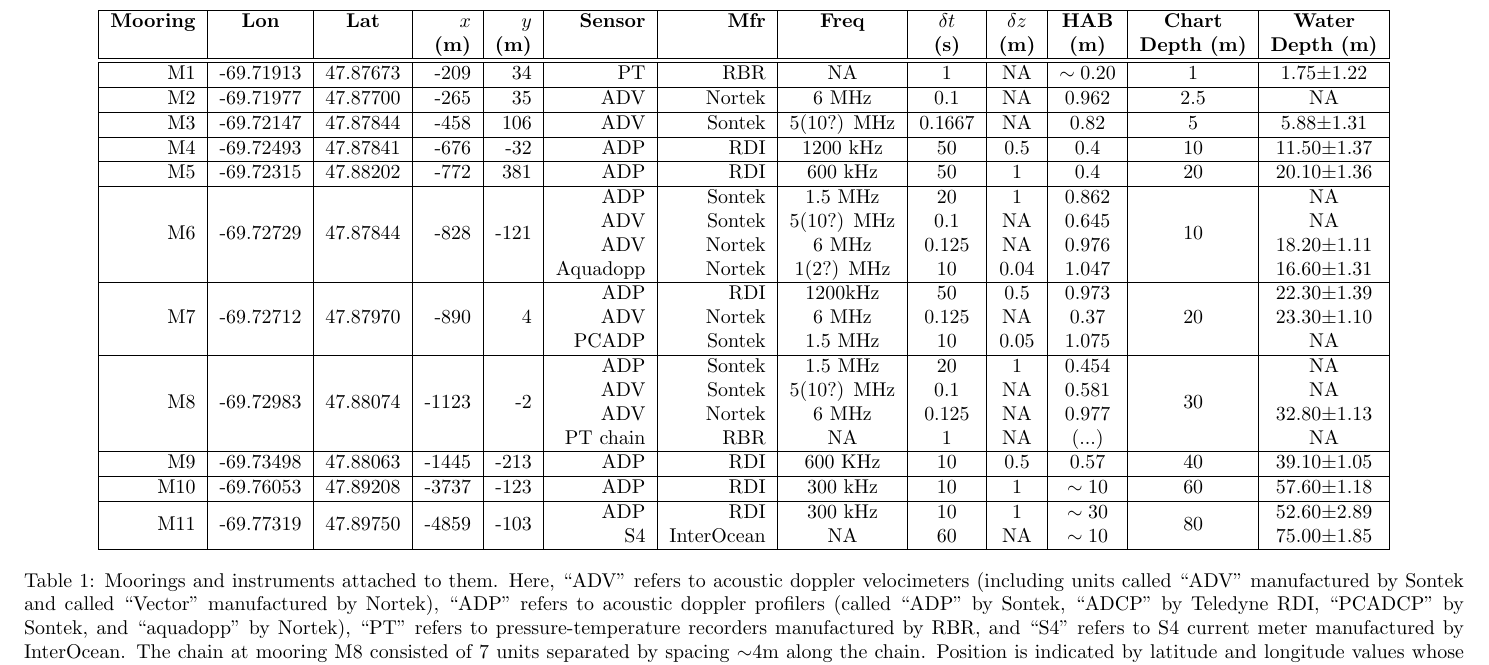
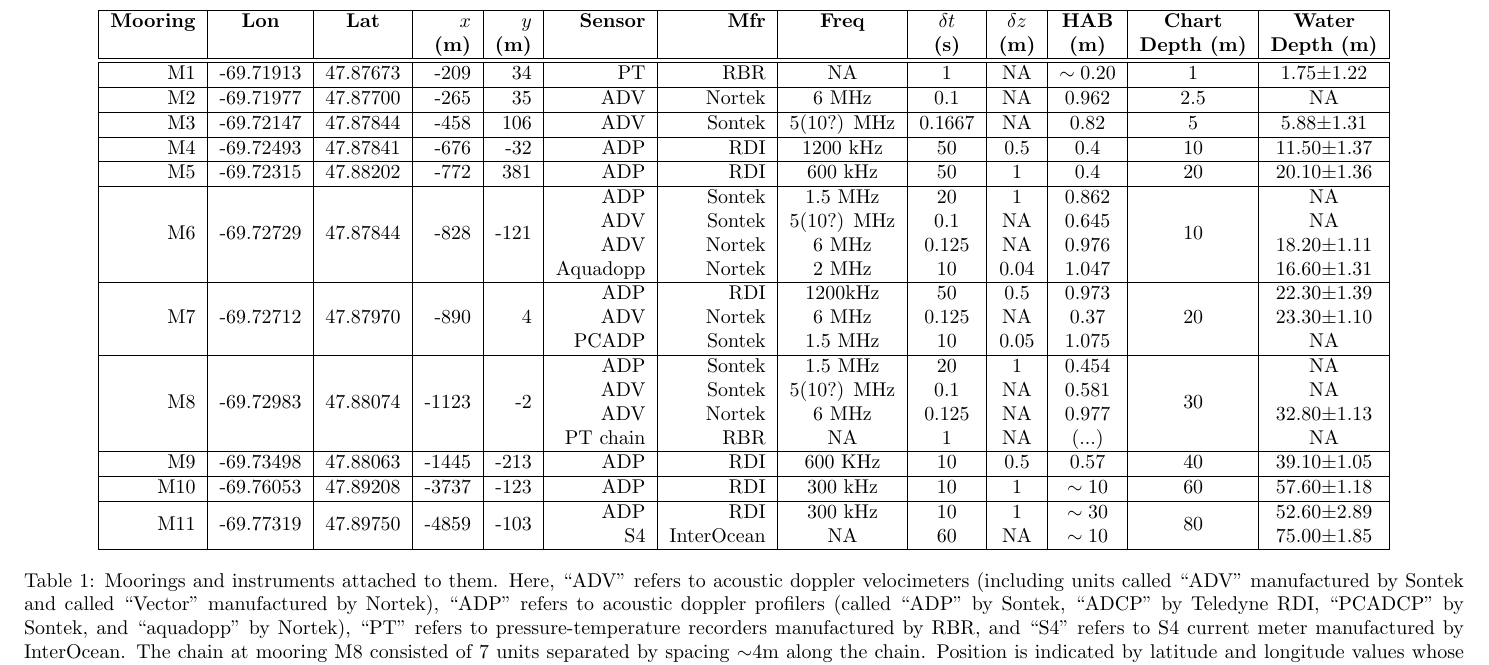
Before and after one commit to richardsc/sleiwex_mooring_table, a LaTeX document (mooring_table.tex): part of the page, cut so that both start at the same text. Compiled offline with pdfLaTeX.

Commit message:
minor fixes

```diff
--- a/mooring_table.tex
+++ b/mooring_table.tex
@@ -34,7 +34,7 @@
     \multirow{4}{*}{M6} & \multirow{4}{*}{-69.72729} & \multirow{4}{*}{47.87844} & \multirow{4}{*}{-828}  & \multirow{4}{*}{-121} & ADP          & Sontek     & 1.5 MHz   & 20        & 1        & 0.862      & \multirow{4}{*}{10}&  NA               \\
     ~                   &                            &                           &                        &                       & ADV          & Sontek     & 5(10?) MHz& 0.1       & NA       & 0.645      &                    &  NA               \\
     ~                   &                            &                           &                        &                       & ADV          & Nortek     & 6 MHz     & 0.125     & NA       & 0.976      &                    &  18.20$\pm$1.11   \\ % SN 1943
-    ~                   &                            &                           &                        &                       & Aquadopp     & Nortek     & 1(2?) MHz & 10        & 0.04     & 1.047      &                    &  16.60$\pm$1.31   \\\hline
+    ~                   &                            &                           &                        &                       & Aquadopp     & Nortek     & 2 MHz     & 10        & 0.04     & 1.047      &                    &  16.60$\pm$1.31   \\\hline
     \multirow{3}{*}{M7} & \multirow{3}{*}{-69.72712} & \multirow{3}{*}{47.87970} & \multirow{3}{*}{-890}  & \multirow{3}{*}{4}    & ADP          & RDI        & 1200kHz   & 50        & 0.5      & 0.973      & \multirow{3}{*}{20}&  22.30$\pm$1.39   \\
     ~                   &                            &                           &                        &                       & ADV          & Nortek     & 6 MHz     & 0.125     & NA       & 0.37       &                    &  23.30$\pm$1.10   \\ % SN1063
     ~                   &                            &                           &                        &                       & PCADP        & Sontek     & 1.5 MHz   & 10        & 0.05     & 1.075      &                    &  NA               \\\hline
```
Also changed, not shown: mooring_table_intext.tex (+1 -1 lines).
